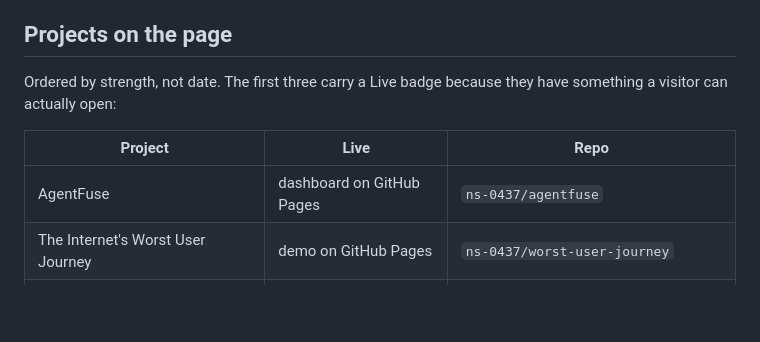
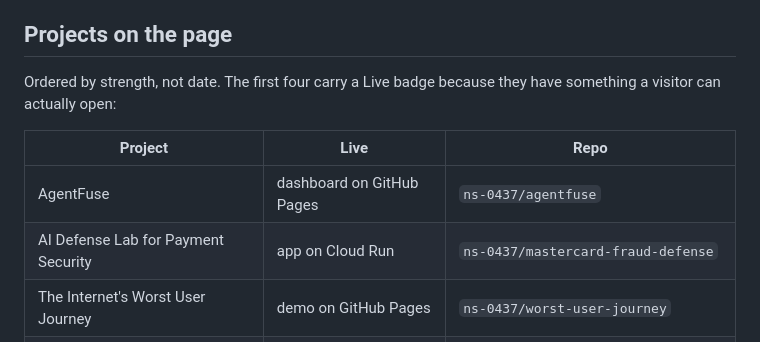
Before and after one commit to ns-0437/ns-0437.github.io, a Markdown page: README.md, the part around the change. Drawn GitHub-style; blank space fills up the shorter version.

Commit message:
List the new project in the README roster

```diff
--- a/README.md
+++ b/README.md
@@ -129,12 +129,13 @@ capabilities, because that is what the evaluation found.
 
 ## Projects on the page
 
-Ordered by strength, not date. The first three carry a Live badge because they have
+Ordered by strength, not date. The first four carry a Live badge because they have
 something a visitor can actually open:
 
 | Project | Live | Repo |
 |---|---|---|
 | AgentFuse | dashboard on GitHub Pages | `ns-0437/agentfuse` |
+| AI Defense Lab for Payment Security | app on Cloud Run | `ns-0437/mastercard-fraud-defense` |
 | The Internet's Worst User Journey | demo on GitHub Pages | `ns-0437/worst-user-journey` |
 | Relevant Section Identification | app on Cloud Run | `ns-0437/relevant-section-identification` |
 | Research Scout | no | not yet linked |
```
